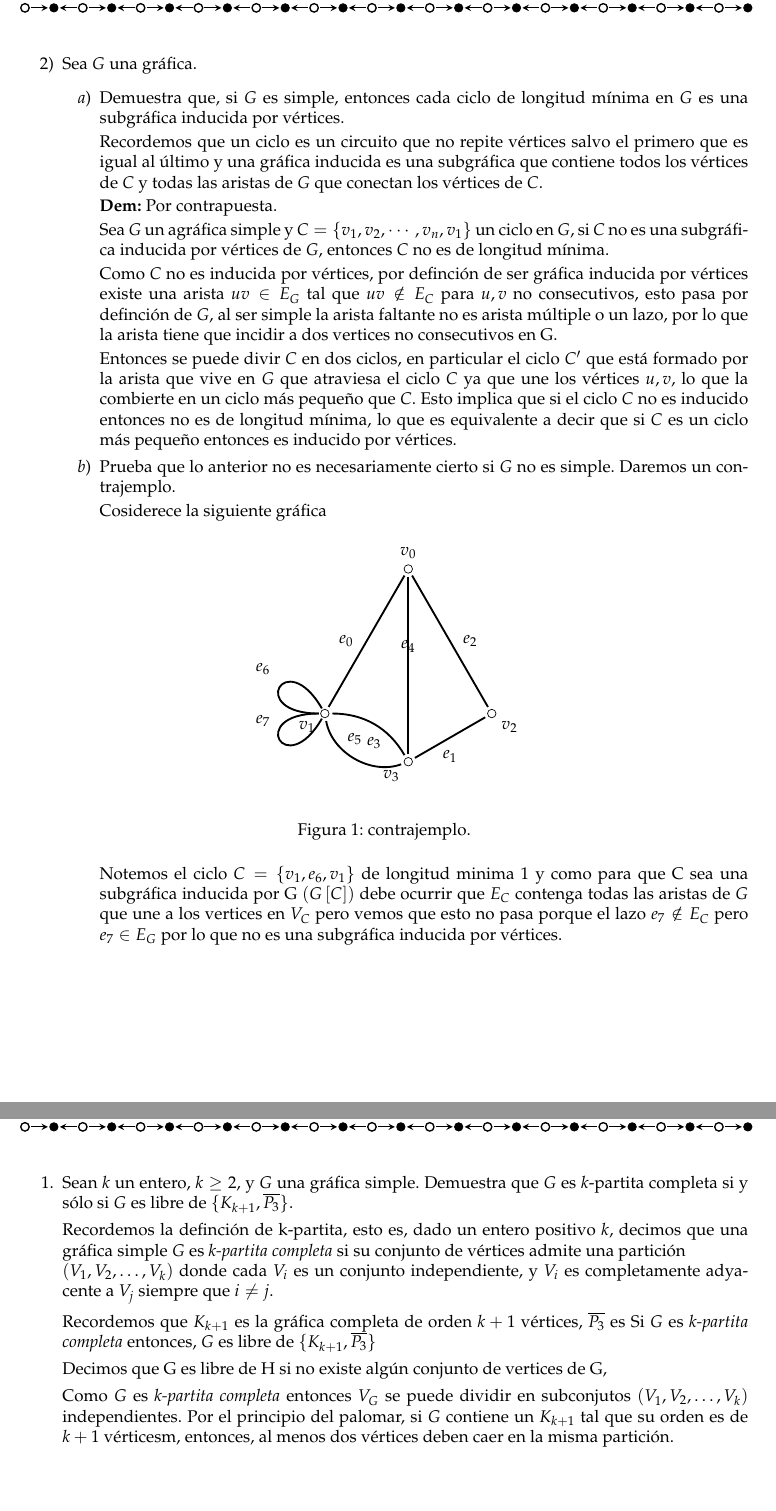
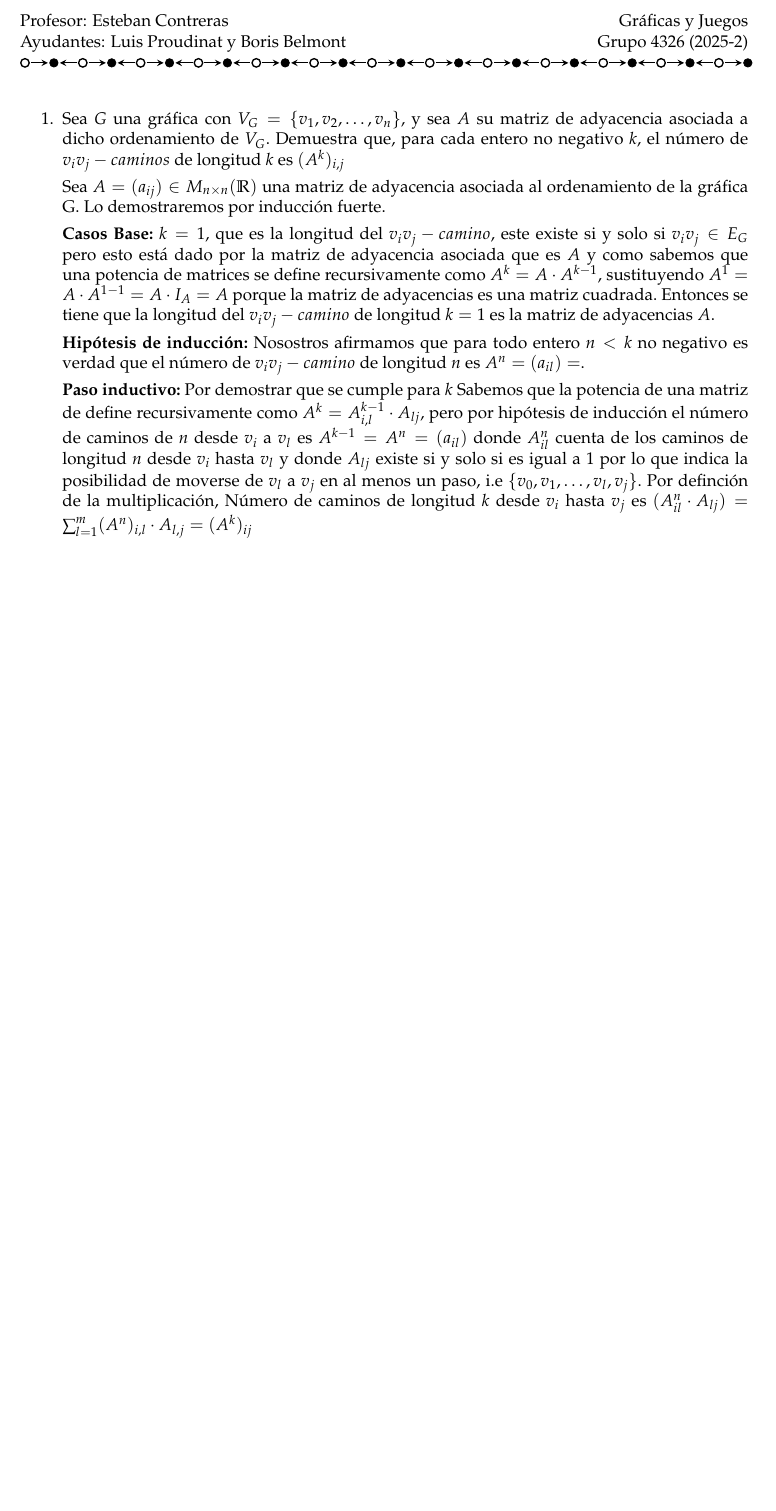
Before and after one commit to Joaquin58/graficasTarea3, a LaTeX problem sheet (tarea3.tex, which reads ejercicios/ejercicio7.tex): two parts of pages 1 and 2 of 2 before the commit and part of the page after it, the two joined at a grey line, cut at the place of the change, the shorter picture padded with empty space. Compiled offline with pdfLaTeX.

Commit message:
ejercicio 7

```diff
--- a/ejercicios/ejercicio7.tex
+++ b/ejercicios/ejercicio7.tex
@@ -1,4 +1,12 @@
-Sea $G$ una gráfica con $V_G = \{v_1, v_2, \dots ,v_n\}$, y sea $A$ su
-matriz de adyacencia asociada a dicho ordenamiento de $V_G$. Demuestra que, para
-cada entero no negativo $k$, el número de $v_iv_j$-caminos de longitud $k$ es
-$(A^k)_{i,j}$
+Sea $G$ una gráfica con $V_G = \{v_1, v_2, \dots ,v_n\}$, y sea $A$ su matriz de adyacencia asociada a dicho ordenamiento de $V_G$. Demuestra que, para cada entero no negativo $k$, el número de $v_iv_j-caminos$ de longitud $k$ es $(A^k)_{i,j}$
+
+Sea $A=(a_{ij})\in M_{n\times n}{(\mathbb{R})}$ una matriz de adyacencia asociada al ordenamiento de la gráfica G.
+Lo demostraremos por inducción fuerte.
+
+\textbf{Casos Base:} $k=1$, que es la longitud del $v_iv_j-camino$, este existe si y solo si $v_iv_j\in E_G$ pero esto está dado por la matriz de adyacencia asociada que es $A$ y como sabemos que una potencia de matrices se define recursivamente como $A^k=A\cdot A^{k-1}$, sustituyendo $A^1=A\cdot A^{1-1}=A\cdot I_A=A$ porque la matriz de adyacencias es una matriz cuadrada. Entonces se tiene que la longitud del $v_iv_j-camino$ de longitud $k=1$ es la matriz de adyacencias $A$.
+
+\textbf{Hipótesis de inducción:} Nosostros afirmamos que para todo entero $n<k$ no negativo es verdad que el número de $v_iv_j-camino$ de longitud $n$ es $A^{n}=(a_{il})=$.
+
+\textbf{Paso inductivo:} Por demostrar que se cumple para $k$
+Sabemos que la potencia de una matriz de define recursivamente como $A^k=A^{k-1}_{i,l}\cdot A_{lj}$, pero por hipótesis de inducción el número de caminos de $n$ desde $v_i$ a $v_l$ es $A^{k-1}=A^{n}=(a_{il})$ donde $A^{n}_{il}$ cuenta de los caminos de longitud $n$ desde $v_i$ hasta $v_l$ y donde $A_{lj}$ existe si y solo si es igual a $1$ por lo que indica la posibilidad de moverse de $v_l$ a $v_j$ en al menos un paso, i.e $\{v_0,v_1,\dots,v_l,v_j\}$.
+Por definción de la multiplicación, Número de caminos de longitud $k$ desde  $v_i$ hasta  $v_j$ es $(A^{n}_{il}\cdot A_{lj}) =\sum_{l=1}^{m} (A^{n})_{i,l} \cdot A_{l,j} = (A^k)_{ij}$
--- a/tarea3.tex
+++ b/tarea3.tex
@@ -85,13 +85,13 @@ Ayudantes: Luis Proudinat y Boris Belmont}
   % \section*{\LARGE{Tarea 3}}
   % \subsection*{0.5 Puntos}
   % \item \input{ejercicios/ejercicio1.tex}
-  \item[2)] \input{ejercicios/ejercicio2.tex}\newpage
+  % \item[2)] \input{ejercicios/ejercicio2.tex}\newpage
     % \subsection*{1 Punto}
     % \item \input{ejercicios/ejercicio3.tex}\newpage
   % \item [4)]\input{ejercicios/ejercicio4.tex}
         % \item \input{ejercicios/ejercicio5.tex}
-        \item \input{ejercicios/ejercicio6.tex}
-        % \item \input{ejercicios/ejercicio7.tex}
+        % \item \input{ejercicios/ejercicio6.tex}
+        \item \input{ejercicios/ejercicio7.tex}
         % \item \input{ejercicios/participacion2.tex}
 \end{enumerate}
 \end{document}
```
Also changed, not shown: tarea3.pdf.
